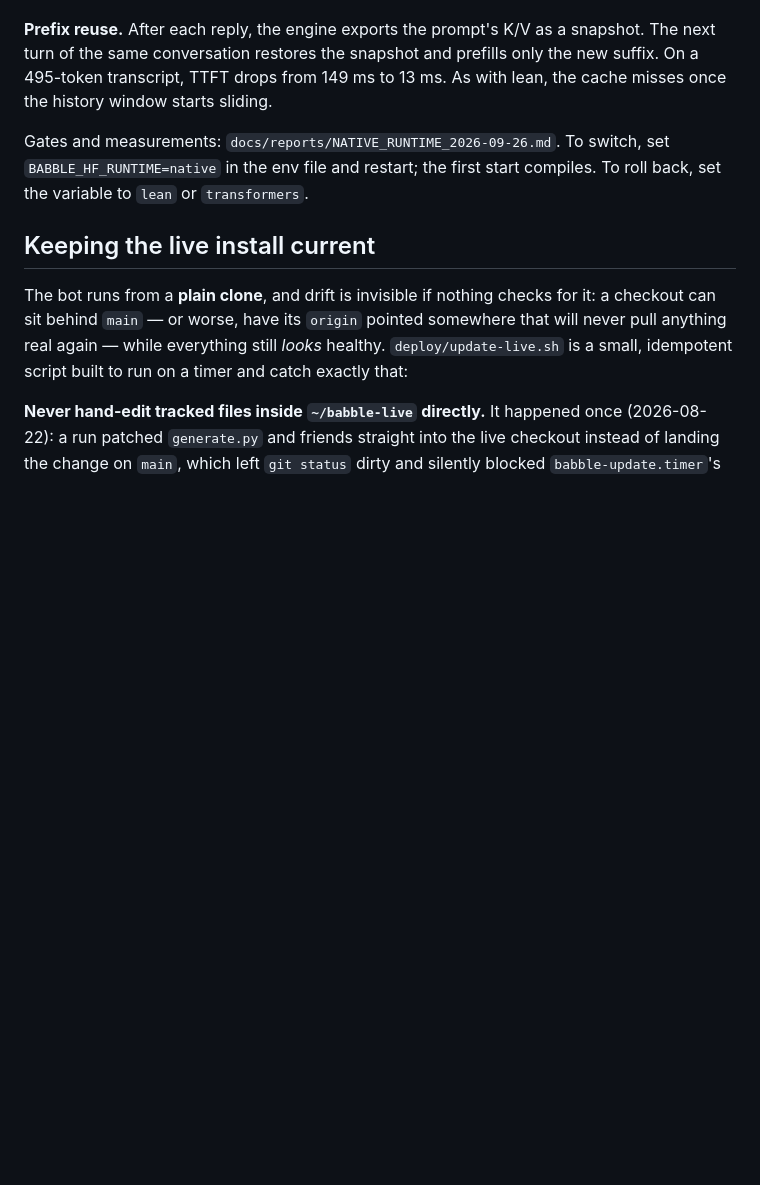
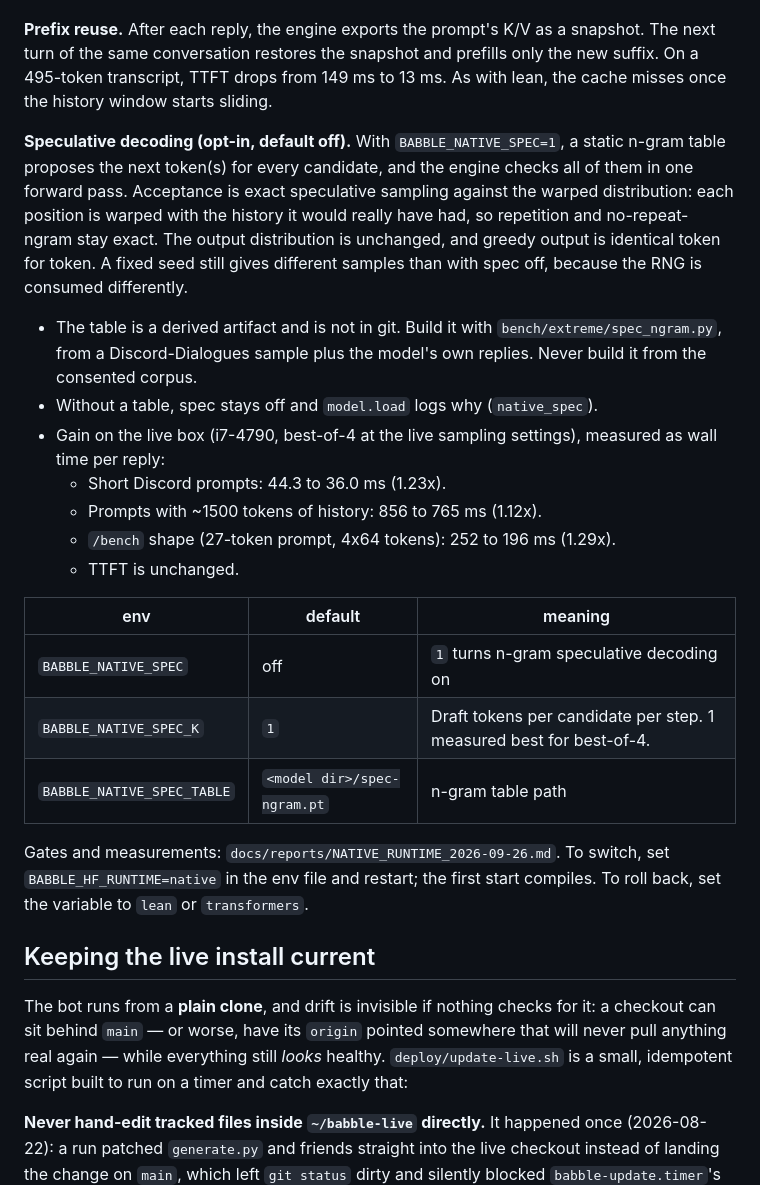
Before and after one commit to frgmt0/babble, a Markdown page: README.md, the part around the change. Rendered like a GitHub page; blank space fills up the shorter version.

Commit message:
README: document opt-in native speculative decoding (BABBLE_NATIVE_SPEC) with measured gains

```diff
--- a/README.md
+++ b/README.md
@@ -1442,6 +1442,32 @@ prefills only the new suffix. On a 495-token transcript, TTFT drops from
 149 ms to 13 ms. As with lean, the cache misses once the history window
 starts sliding.
 
+**Speculative decoding (opt-in, default off).** With `BABBLE_NATIVE_SPEC=1`,
+a static n-gram table proposes the next token(s) for every candidate, and the
+engine checks all of them in one forward pass. Acceptance is exact
+speculative sampling against the warped distribution: each position is warped
+with the history it would really have had, so repetition and no-repeat-ngram
+stay exact. The output distribution is unchanged, and greedy output is
+identical token for token. A fixed seed still gives different samples than
+with spec off, because the RNG is consumed differently.
+
+- The table is a derived artifact and is not in git. Build it with
+  `bench/extreme/spec_ngram.py`, from a Discord-Dialogues sample plus the
+  model's own replies. Never build it from the consented corpus.
+- Without a table, spec stays off and `model.load` logs why (`native_spec`).
+- Gain on the live box (i7-4790, best-of-4 at the live sampling settings),
+  measured as wall time per reply:
+  - Short Discord prompts: 44.3 to 36.0 ms (1.23x).
+  - Prompts with ~1500 tokens of history: 856 to 765 ms (1.12x).
+  - `/bench` shape (27-token prompt, 4x64 tokens): 252 to 196 ms (1.29x).
+  - TTFT is unchanged.
+
+| env | default | meaning |
+| --- | --- | --- |
+| `BABBLE_NATIVE_SPEC` | off | `1` turns n-gram speculative decoding on |
+| `BABBLE_NATIVE_SPEC_K` | `1` | Draft tokens per candidate per step. 1 measured best for best-of-4. |
+| `BABBLE_NATIVE_SPEC_TABLE` | `<model dir>/spec-ngram.pt` | n-gram table path |
+
 Gates and measurements: `docs/reports/NATIVE_RUNTIME_2026-09-26.md`. To
 switch, set `BABBLE_HF_RUNTIME=native` in the env file and restart; the first
 start compiles. To roll back, set the variable to `lean` or `transformers`.
```
